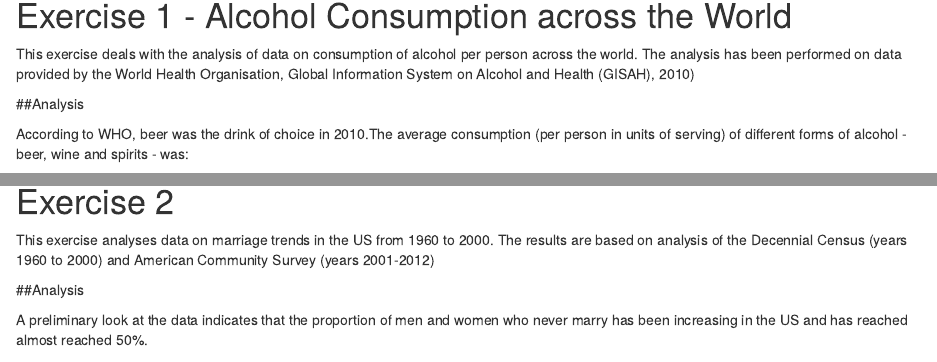
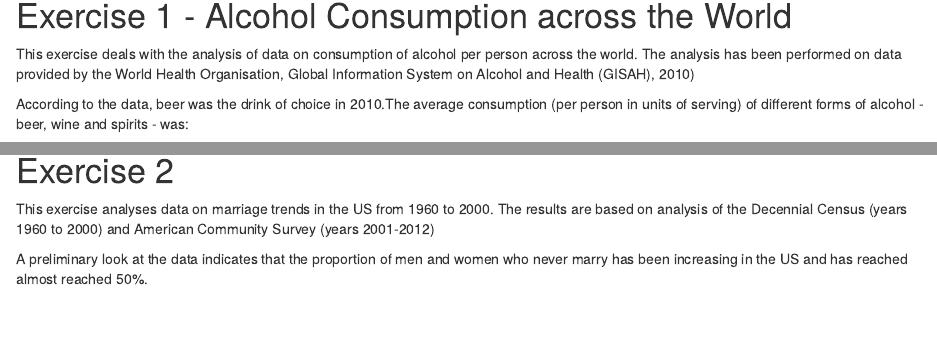
Before and after one commit to tarun-hertie/VieiraKhanna_Assignment1, an R Markdown document (Assign1_analysis.Rmd): the page in a window 1100 px wide, from 150 px down, and a second part further down, joined at a grey line. Rendered offline with R 4.5, knitr and Pandoc, with nearby package versions; some code elsewhere in the file could not run offline.

Commit message:
Edits to source code

````diff
--- a/Assign1_analysis.Rmd
+++ b/Assign1_analysis.Rmd
@@ -10,9 +10,7 @@ source('data_download.R')
 # Exercise 1 -  Alcohol Consumption across the World
 This exercise deals with the analysis of data on consumption of alcohol per person across the world. The analysis has been performed on data provided by the World Health Organisation, Global Information System on Alcohol and Health (GISAH), 2010)
 
-##Analysis
-
-According to WHO, beer was the drink of choice in 2010.The average consumption (per person in units of serving) of different forms of alcohol - beer, wine and spirits - was:
+According to the data, beer was the drink of choice in 2010.The average consumption (per person in units of serving) of different forms of alcohol - beer, wine and spirits - was:
 
 ```{r, include=T, message=F, warning=FALSE, error=FALSE, echo=FALSE}
 for (i in 2:4) {
@@ -64,8 +62,6 @@ Further, the top 10 beer consuming countries same to be the same as top 10 consu
 
 This exercise analyses data on marriage trends in the US from 1960 to 2000. The results are based on analysis of the Decennial Census (years 1960 to 2000) and American Community Survey (years 2001-2012)
 
-##Analysis
-
 A preliminary look at the data indicates that the proportion of men and women who never marry has been increasing in the US and has reached almost reached 50%.
 
 ```{r include=T, message=F, echo=FALSE, warning=FALSE, error=FALSE}
````
Also changed, not shown: data_download.R (+2 -2 lines), .RData, Assign1_analysis.html (added), Assign1_analysis.pdf (added), 1 other file.
